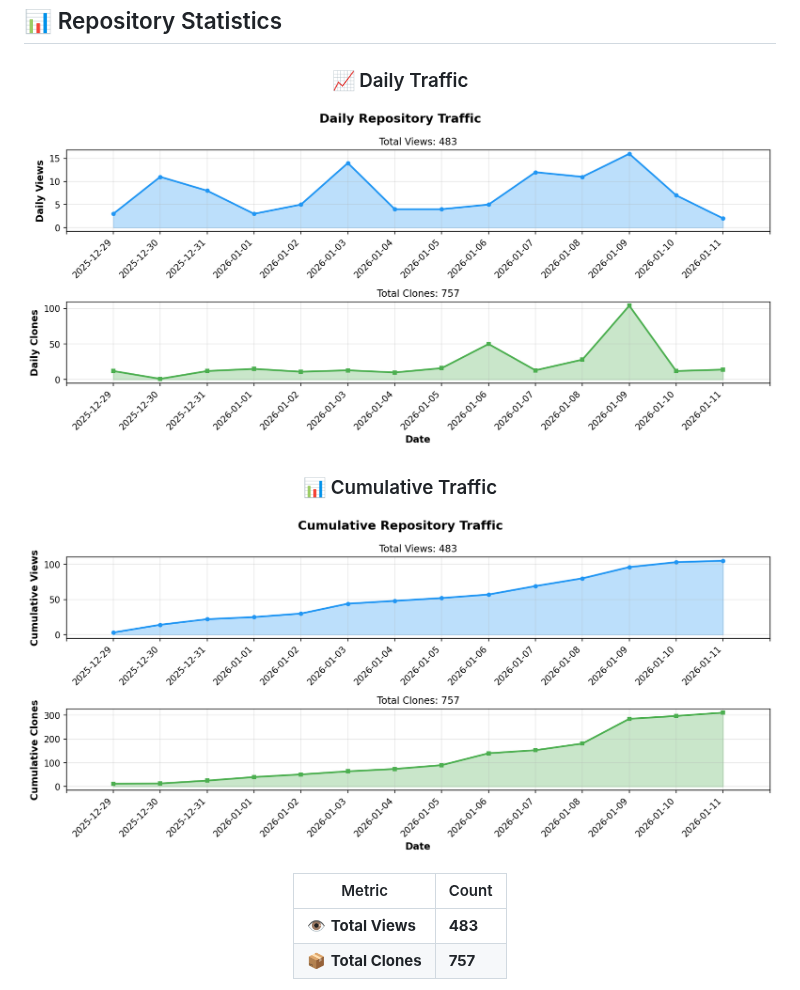
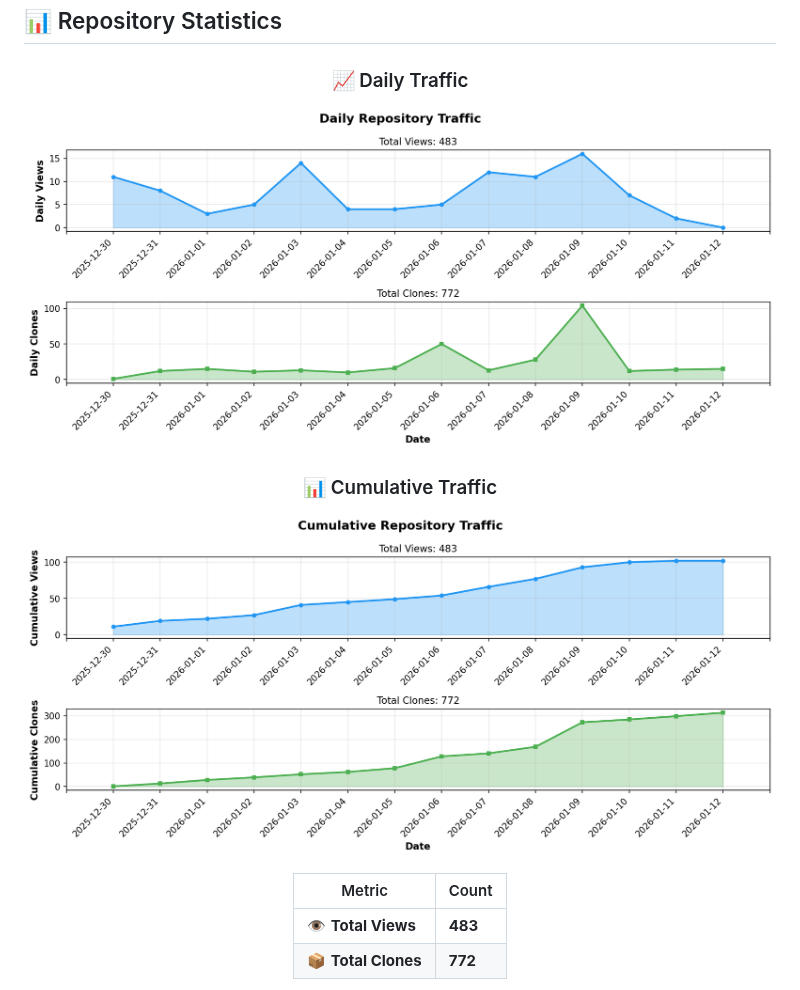
Before and after one commit to BonoJovi/Promps, a Markdown page: README.md, the part around one of its changes. Drawn GitHub-style; pictures changed too: docs/stats_graph_cumulative.png, docs/stats_graph_daily.png.

```diff
--- a/README.md
+++ b/README.md
@@ -412,5 +412,5 @@ Copyright (c) 2025 Yoshihiro NAKAHARA
 | Metric | Count |
 |--------|-------|
 | 👁️ **Total Views** | **483** |
-| 📦 **Total Clones** | **757** |
+| 📦 **Total Clones** | **772** |
 
```
Also changed, not shown: other parts of README.md (+1 -1 lines), 1 other file.
